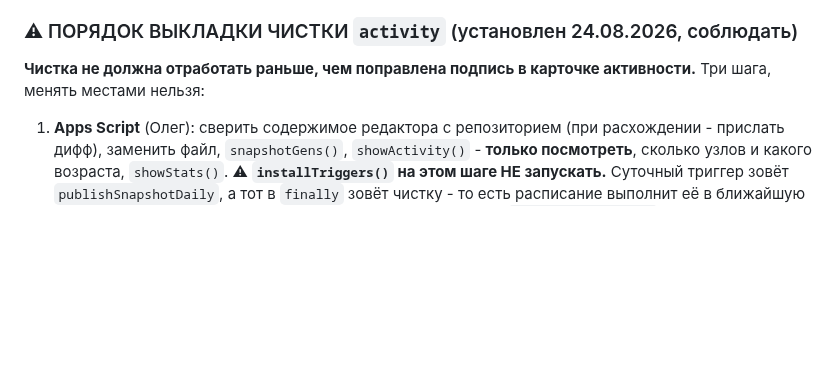
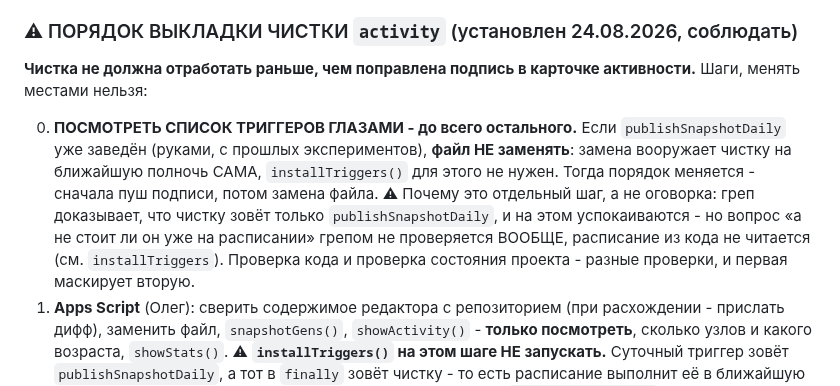
Before and after one commit to OlegElis/finance-dashboard, a Markdown page: handoff.md, the part around the change. Rendered like a GitHub page; blank space fills up the shorter version.

Commit message:
Документы: нулевой шаг выкладки - посмотреть список триггеров глазами
Греп доказывает, что чистку зовёт только publishSnapshotDaily, и на этом
успокаиваются. Но вопрос «а не стоит ли он уже на расписании» грепом не
проверяется вообще: расписание из кода не читается ни одним геттером.
Проверка кода маскирует проверку состояния проекта, поэтому список триггеров
смотрится ГЛАЗАМИ и до всего остального. Триггер уже есть - файл не
заменять: замена вооружает чистку на ближайшую полночь сама.

Не пушится: на ветке лежат непроверенные f49da36 и e6c69c1.

Co-Authored-By: Claude Opus 5 (1M context) <noreply@anthropic.com>
Claude-Session: https://claude.ai/code/session_01WrCQnC1JW1TQXNNe74NiLu

```diff
--- a/handoff.md
+++ b/handoff.md
@@ -727,9 +727,17 @@ Pages, а не на `localhost:8000`** - версия на Pages и есть т
 
 ### ⚠ ПОРЯДОК ВЫКЛАДКИ ЧИСТКИ `activity` (установлен 24.08.2026, соблюдать)
 
-**Чистка не должна отработать раньше, чем поправлена подпись в карточке активности.** Три шага,
+**Чистка не должна отработать раньше, чем поправлена подпись в карточке активности.** Шаги,
 менять местами нельзя:
 
+0. **ПОСМОТРЕТЬ СПИСОК ТРИГГЕРОВ ГЛАЗАМИ - до всего остального.** Если `publishSnapshotDaily`
+   уже заведён (руками, с прошлых экспериментов), **файл НЕ заменять**: замена вооружает чистку
+   на ближайшую полночь САМА, `installTriggers()` для этого не нужен. Тогда порядок меняется -
+   сначала пуш подписи, потом замена файла.
+   ⚠ Почему это отдельный шаг, а не оговорка: греп доказывает, что чистку зовёт только
+   `publishSnapshotDaily`, и на этом успокаиваются - но вопрос «а не стоит ли он уже на
+   расписании» грепом не проверяется ВООБЩЕ, расписание из кода не читается (см. `installTriggers`).
+   Проверка кода и проверка состояния проекта - разные проверки, и первая маскирует вторую.
 1. **Apps Script** (Олег): сверить содержимое редактора с репозиторием (при расхождении - прислать
    дифф), заменить файл, `snapshotGens()`, `showActivity()` - **только посмотреть**, сколько узлов
    и какого возраста, `showStats()`.
```
